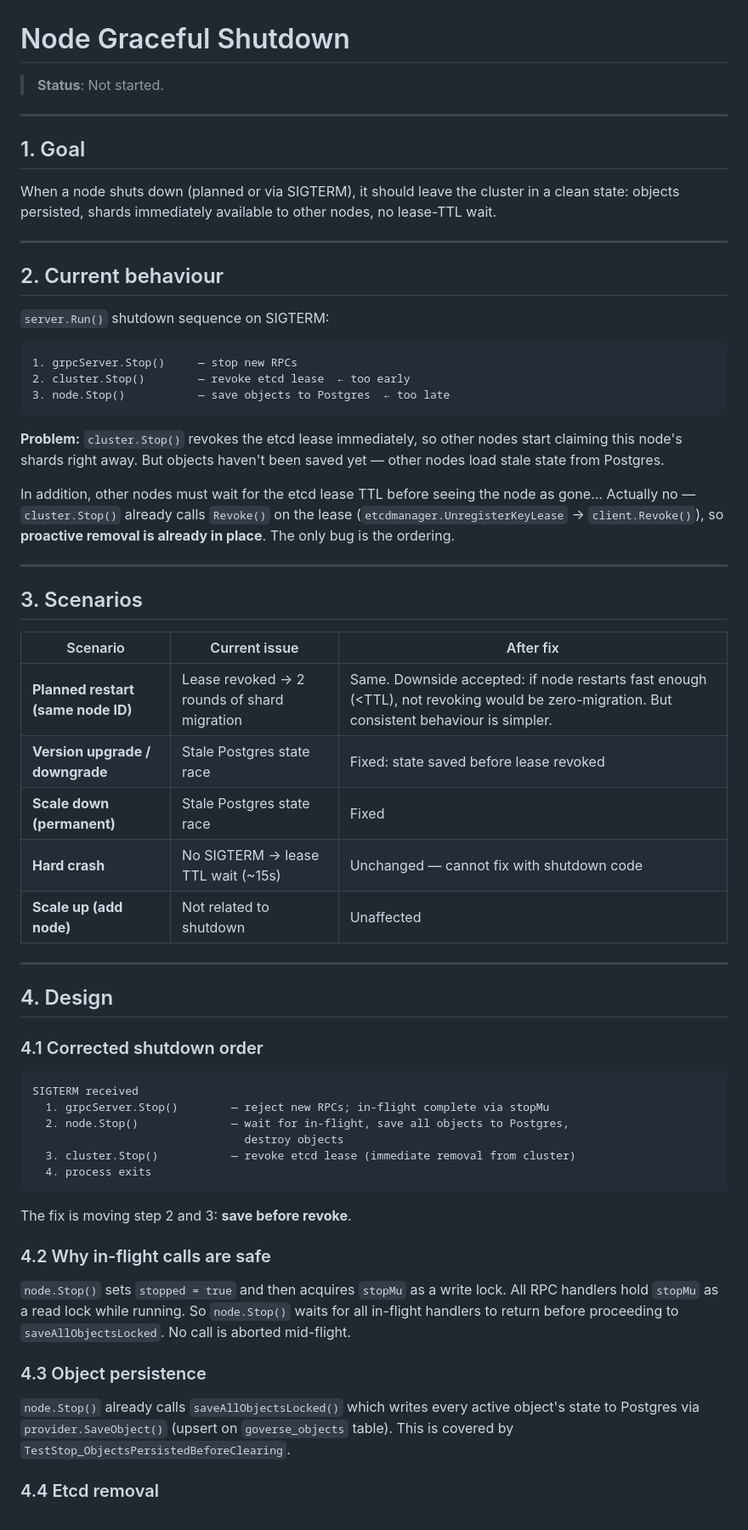
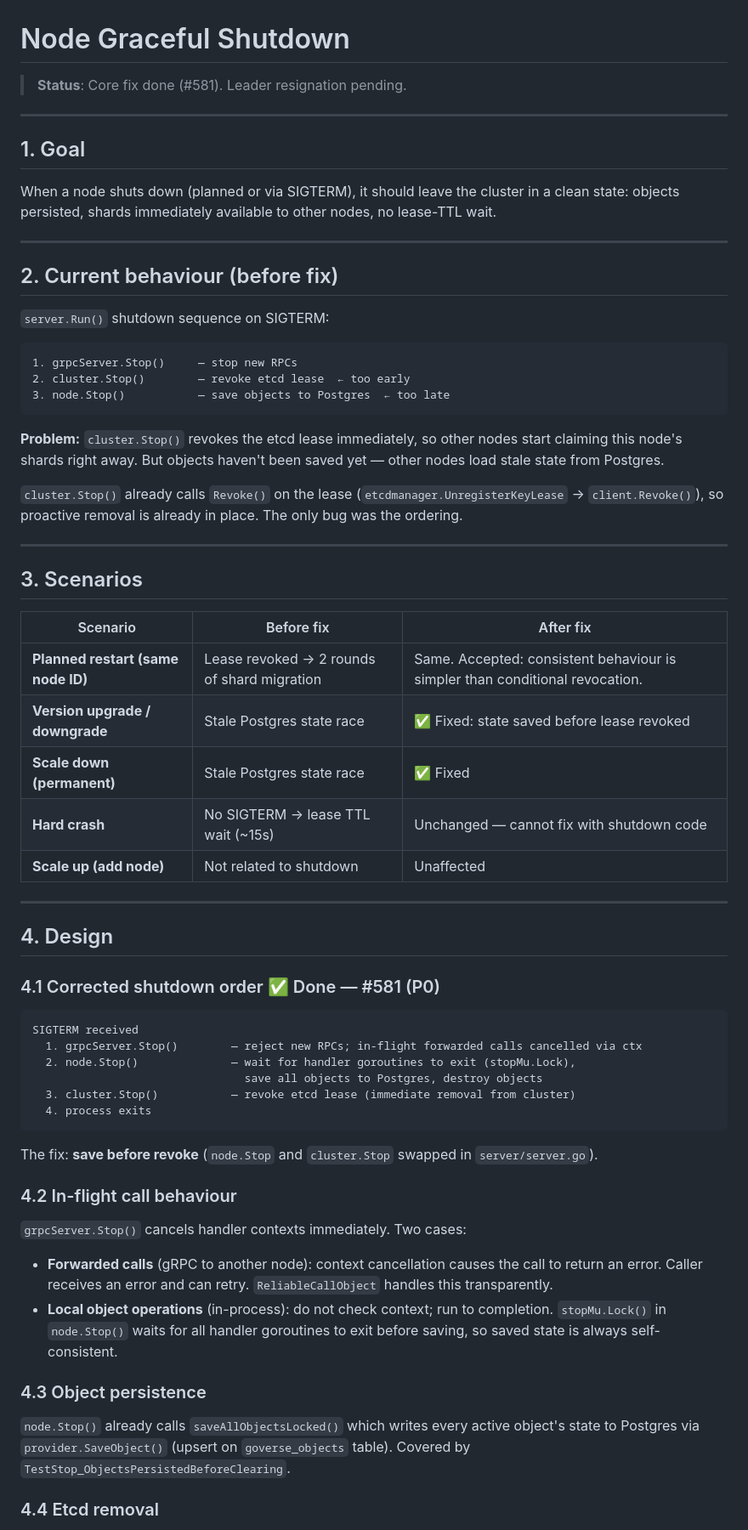
Before and after one commit to xiaonanln/goverse, a Markdown page: docs/design/NODE_SHUTDOWN.md, the part around one of its changes. Shown at 85% size. GitHub-like rendering.

````diff
--- a/docs/design/NODE_SHUTDOWN.md
+++ b/docs/design/NODE_SHUTDOWN.md
@@ -1,6 +1,6 @@
 # Node Graceful Shutdown
 
-> **Status**: Not started.
+> **Status**: Core fix done (#581). Leader resignation pending.
 
 ---
 
@@ -12,7 +12,7 @@ no lease-TTL wait.
 
 ---
 
-## 2. Current behaviour
+## 2. Current behaviour (before fix)
 
 `server.Run()` shutdown sequence on SIGTERM:
 
@@ -26,20 +26,19 @@ no lease-TTL wait.
 nodes start claiming this node's shards right away. But objects haven't been
 saved yet — other nodes load stale state from Postgres.
 
-In addition, other nodes must wait for the etcd lease TTL before seeing the
-node as gone... Actually no — `cluster.Stop()` already calls `Revoke()` on
-the lease (`etcdmanager.UnregisterKeyLease` → `client.Revoke()`), so
-**proactive removal is already in place**. The only bug is the ordering.
+`cluster.Stop()` already calls `Revoke()` on the lease
+(`etcdmanager.UnregisterKeyLease` → `client.Revoke()`), so proactive removal
+is already in place. The only bug was the ordering.
 
 ---
 
 ## 3. Scenarios
 
-| Scenario | Current issue | After fix |
+| Scenario | Before fix | After fix |
 | --- | --- | --- |
-| **Planned restart (same node ID)** | Lease revoked → 2 rounds of shard migration | Same. Downside accepted: if node restarts fast enough (<TTL), not revoking would be zero-migration. But consistent behaviour is simpler. |
-| **Version upgrade / downgrade** | Stale Postgres state race | Fixed: state saved before lease revoked |
-| **Scale down (permanent)** | Stale Postgres state race | Fixed |
+| **Planned restart (same node ID)** | Lease revoked → 2 rounds of shard migration | Same. Accepted: consistent behaviour is simpler than conditional revocation. |
+| **Version upgrade / downgrade** | Stale Postgres state race | ✅ Fixed: state saved before lease revoked |
+| **Scale down (permanent)** | Stale Postgres state race | ✅ Fixed |
 | **Hard crash** | No SIGTERM → lease TTL wait (~15s) | Unchanged — cannot fix with shutdown code |
 | **Scale up (add node)** | Not related to shutdown | Unaffected |
 
@@ -47,31 +46,35 @@ the lease (`etcdmanager.UnregisterKeyLease` → `client.Revoke()`), so
 
 ## 4. Design
 
-### 4.1 Corrected shutdown order
+### 4.1 Corrected shutdown order ✅ Done — #581 (P0)
 
 ```
 SIGTERM received
-  1. grpcServer.Stop()        — reject new RPCs; in-flight complete via stopMu
-  2. node.Stop()              — wait for in-flight, save all objects to Postgres,
-                                destroy objects
+  1. grpcServer.Stop()        — reject new RPCs; in-flight forwarded calls cancelled via ctx
+  2. node.Stop()              — wait for handler goroutines to exit (stopMu.Lock),
+                                save all objects to Postgres, destroy objects
   3. cluster.Stop()           — revoke etcd lease (immediate removal from cluster)
   4. process exits
 ```
 
-The fix is moving step 2 and 3: **save before revoke**.
+The fix: **save before revoke** (`node.Stop` and `cluster.Stop` swapped in `server/server.go`).
 
-### 4.2 Why in-flight calls are safe
+### 4.2 In-flight call behaviour
 
-`node.Stop()` sets `stopped = true` and then acquires `stopMu` as a write lock.
-All RPC handlers hold `stopMu` as a read lock while running. So `node.Stop()`
-waits for all in-flight handlers to return before proceeding to `saveAllObjectsLocked`.
-No call is aborted mid-flight.
+`grpcServer.Stop()` cancels handler contexts immediately. Two cases:
+
+- **Forwarded calls** (gRPC to another node): context cancellation causes the
+  call to return an error. Caller receives an error and can retry. `ReliableCallObject`
+  handles this transparently.
+- **Local object operations** (in-process): do not check context; run to
+  completion. `stopMu.Lock()` in `node.Stop()` waits for all handler goroutines
+  to exit before saving, so saved state is always self-consistent.
 
 ### 4.3 Object persistence
 
 `node.Stop()` already calls `saveAllObjectsLocked()` which writes every active
 object's state to Postgres via `provider.SaveObject()` (upsert on `goverse_objects`
-table). This is covered by `TestStop_ObjectsPersistedBeforeClearing`.
+table). Covered by `TestStop_ObjectsPersistedBeforeClearing`.
 
 ### 4.4 Etcd removal
 
````
Also changed, not shown: other parts of docs/design/NODE_SHUTDOWN.md (+20 -25 lines).
